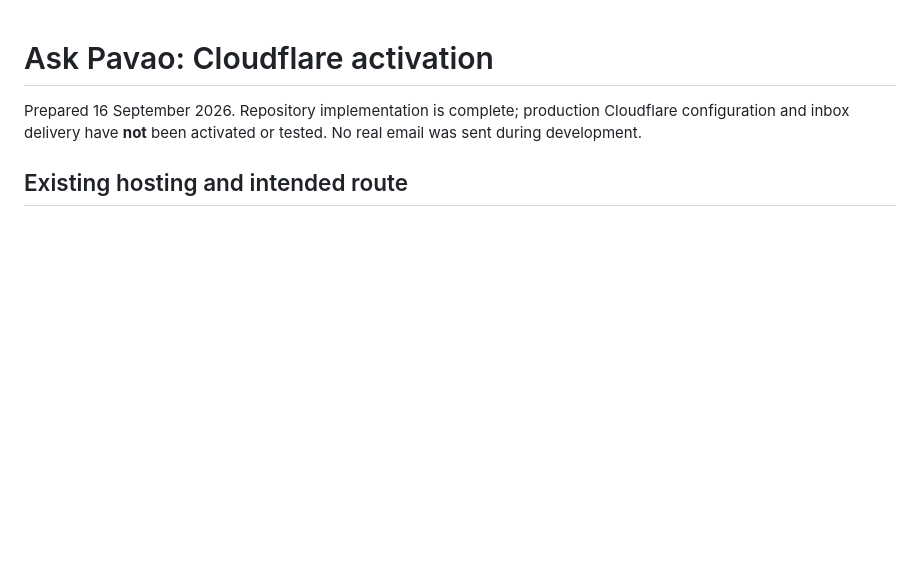
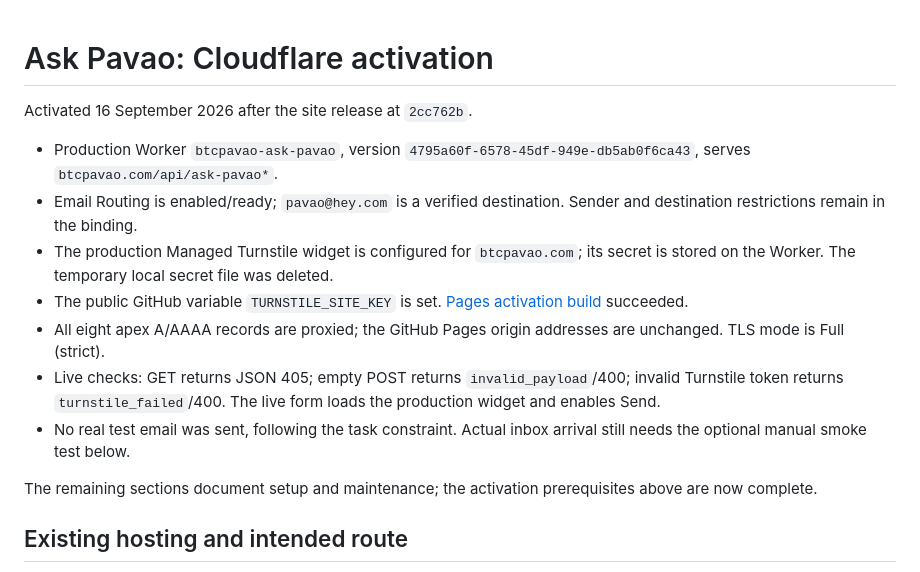
Before and after one commit to btcpavao/btcpavao.github.io, a Markdown page: docs/ask-pavao-cloudflare-setup.md, the part around the change. Drawn GitHub-style; blank space fills up the shorter version.

Commit message:
Record Ask Pavao production activation [skip ci]

```diff
--- a/docs/ask-pavao-cloudflare-setup.md
+++ b/docs/ask-pavao-cloudflare-setup.md
@@ -1,6 +1,16 @@
 # Ask Pavao: Cloudflare activation
 
-Prepared 16 September 2026. Repository implementation is complete; production Cloudflare configuration and inbox delivery have **not** been activated or tested. No real email was sent during development.
+Activated 16 September 2026 after the site release at `2cc762b`.
+
+- Production Worker `btcpavao-ask-pavao`, version `4795a60f-6578-45df-949e-db5ab0f6ca43`, serves `btcpavao.com/api/ask-pavao*`.
+- Email Routing is enabled/ready; `pavao@hey.com` is a verified destination. Sender and destination restrictions remain in the binding.
+- The production Managed Turnstile widget is configured for `btcpavao.com`; its secret is stored on the Worker. The temporary local secret file was deleted.
+- The public GitHub variable `TURNSTILE_SITE_KEY` is set. [Pages activation build](https://github.com/btcpavao/btcpavao.github.io/actions/runs/35093771181) succeeded.
+- All eight apex A/AAAA records are proxied; the GitHub Pages origin addresses are unchanged. TLS mode is Full (strict).
+- Live checks: GET returns JSON 405; empty POST returns `invalid_payload`/400; invalid Turnstile token returns `turnstile_failed`/400. The live form loads the production widget and enables Send.
+- No real test email was sent, following the task constraint. Actual inbox arrival still needs the optional manual smoke test below.
+
+The remaining sections document setup and maintenance; the activation prerequisites above are now complete.
 
 ## Existing hosting and intended route
 
```
Also changed, not shown: docs/curriculum-search-and-questions-review.md (+2 -2 lines).
